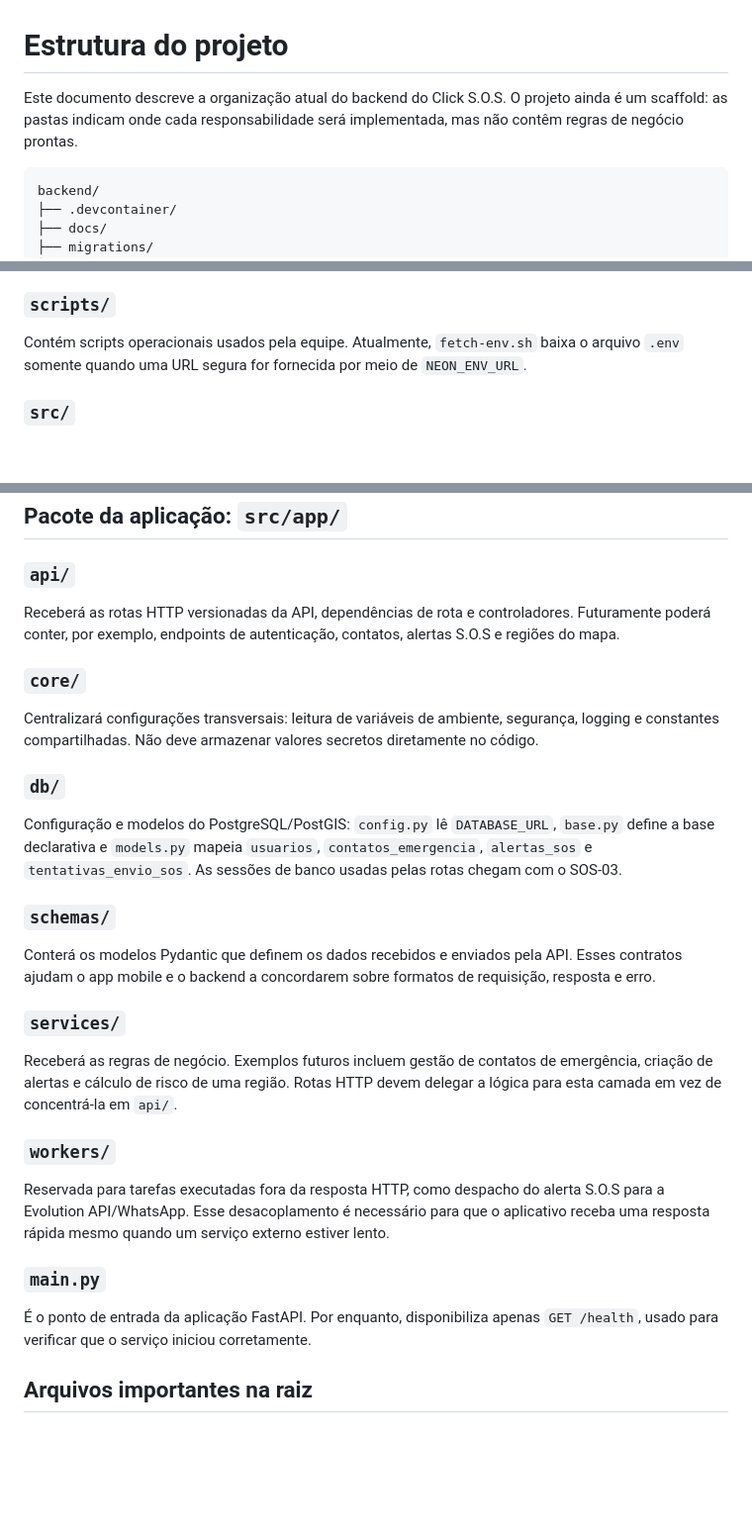
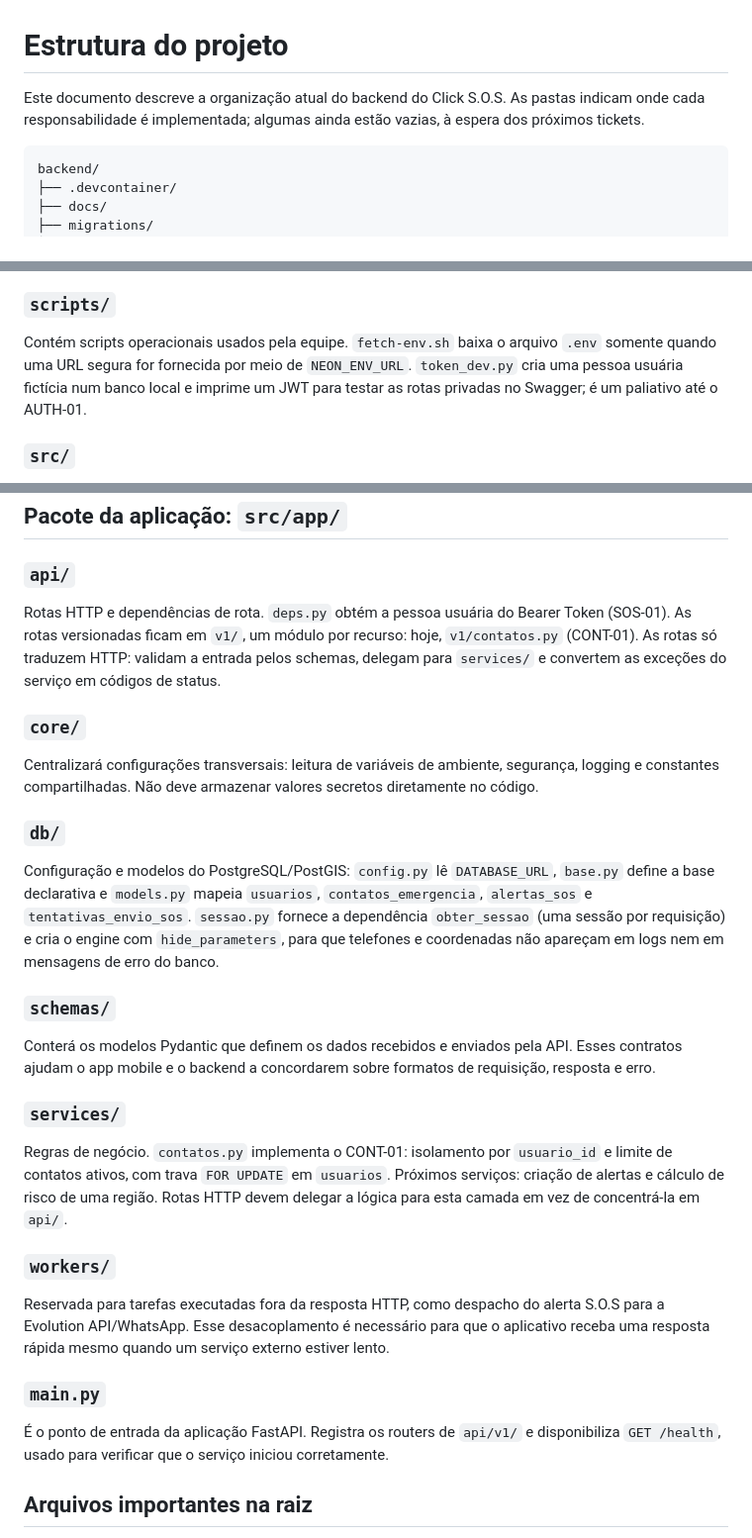
Before and after one commit to click-sos-lab-de-software-e-projetos/backend, a Markdown page: docs/project-structure.md, 3 parts joined by grey strips. Shown at 99% size. GitHub-like rendering; blank space fills up the shorter version.

Commit message:
docs(contatos): explica como testar as rotas privadas no Swagger
README ganha o passo a passo de PostGIS local, .env, token de
desenvolvimento e Authorize no Swagger. A estrutura do projeto passa a
descrever api/v1, db/sessao.py e services/contatos.py.

Co-Authored-By: Claude Opus 5.5 <noreply@anthropic.com>
Claude-Session: https://claude.ai/code/session_01SzzcbnkUvqvkmE9XPc592t

````diff
--- a/docs/project-structure.md
+++ b/docs/project-structure.md
@@ -1,6 +1,6 @@
 # Estrutura do projeto
 
-Este documento descreve a organização atual do backend do Click S.O.S. O projeto ainda é um scaffold: as pastas indicam onde cada responsabilidade será implementada, mas não contêm regras de negócio prontas.
+Este documento descreve a organização atual do backend do Click S.O.S. As pastas indicam onde cada responsabilidade é implementada; algumas ainda estão vazias, à espera dos próximos tickets.
 
 ```text
 backend/
@@ -35,7 +35,7 @@ Migrações Alembic do PostgreSQL/PostGIS, em `migrations/versions/`, numeradas
 
 ### `scripts/`
 
-Contém scripts operacionais usados pela equipe. Atualmente, `fetch-env.sh` baixa o arquivo `.env` somente quando uma URL segura for fornecida por meio de `NEON_ENV_URL`.
+Contém scripts operacionais usados pela equipe. `fetch-env.sh` baixa o arquivo `.env` somente quando uma URL segura for fornecida por meio de `NEON_ENV_URL`. `token_dev.py` cria uma pessoa usuária fictícia num banco local e imprime um JWT para testar as rotas privadas no Swagger; é um paliativo até o AUTH-01.
 
 ### `src/`
 
@@ -49,7 +49,7 @@ Contém os testes automatizados Python. O pre-commit executa toda esta suíte us
 
 ### `api/`
 
-Receberá as rotas HTTP versionadas da API, dependências de rota e controladores. Futuramente poderá conter, por exemplo, endpoints de autenticação, contatos, alertas S.O.S e regiões do mapa.
+Rotas HTTP e dependências de rota. `deps.py` obtém a pessoa usuária do Bearer Token (SOS-01). As rotas versionadas ficam em `v1/`, um módulo por recurso: hoje, `v1/contatos.py` (CONT-01). As rotas só traduzem HTTP: validam a entrada pelos schemas, delegam para `services/` e convertem as exceções do serviço em códigos de status.
 
 ### `core/`
 
@@ -57,7 +57,7 @@ Centralizará configurações transversais: leitura de variáveis de ambiente, s
 
 ### `db/`
 
-Configuração e modelos do PostgreSQL/PostGIS: `config.py` lê `DATABASE_URL`, `base.py` define a base declarativa e `models.py` mapeia `usuarios`, `contatos_emergencia`, `alertas_sos` e `tentativas_envio_sos`. As sessões de banco usadas pelas rotas chegam com o SOS-03.
+Configuração e modelos do PostgreSQL/PostGIS: `config.py` lê `DATABASE_URL`, `base.py` define a base declarativa e `models.py` mapeia `usuarios`, `contatos_emergencia`, `alertas_sos` e `tentativas_envio_sos`. `sessao.py` fornece a dependência `obter_sessao` (uma sessão por requisição) e cria o engine com `hide_parameters`, para que telefones e coordenadas não apareçam em logs nem em mensagens de erro do banco.
 
 ### `schemas/`
 
@@ -65,7 +65,7 @@ Conterá os modelos Pydantic que definem os dados recebidos e enviados pela API.
 
 ### `services/`
 
-Receberá as regras de negócio. Exemplos futuros incluem gestão de contatos de emergência, criação de alertas e cálculo de risco de uma região. Rotas HTTP devem delegar a lógica para esta camada em vez de concentrá-la em `api/`.
+Regras de negócio. `contatos.py` implementa o CONT-01: isolamento por `usuario_id` e limite de contatos ativos, com trava `FOR UPDATE` em `usuarios`. Próximos serviços: criação de alertas e cálculo de risco de uma região. Rotas HTTP devem delegar a lógica para esta camada em vez de concentrá-la em `api/`.
 
 ### `workers/`
 
@@ -73,7 +73,7 @@ Reservada para tarefas executadas fora da resposta HTTP, como despacho do alerta
 
 ### `main.py`
 
-É o ponto de entrada da aplicação FastAPI. Por enquanto, disponibiliza apenas `GET /health`, usado para verificar que o serviço iniciou corretamente.
+É o ponto de entrada da aplicação FastAPI. Registra os routers de `api/v1/` e disponibiliza `GET /health`, usado para verificar que o serviço iniciou corretamente.
 
 ## Arquivos importantes na raiz
 
````
Also changed, not shown: 1 other file.
